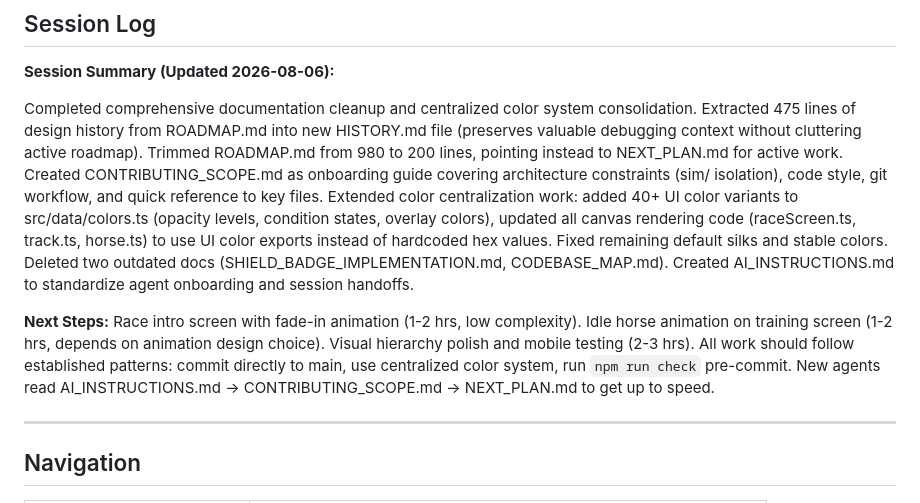
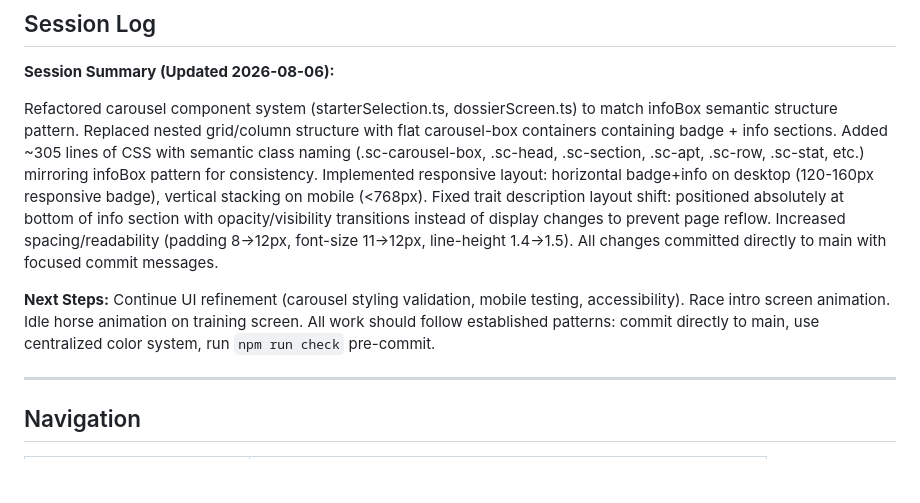
Before and after one commit to HaydenMay/Bloodline, a Markdown page: AI_INSTRUCTIONS.md, the part around the change. GitHub-like rendering; blank space fills up the shorter version.

Commit message:
Update session log with carousel refactoring work
Session summary: Refactored carousel to match infoBox semantic structure,
fixed trait description layout shift, improved spacing/readability.

Co-Authored-By: Claude Haiku 4.5 <noreply@anthropic.com>

```diff
--- a/AI_INSTRUCTIONS.md
+++ b/AI_INSTRUCTIONS.md
@@ -41,9 +41,9 @@ npm run check         # lint + build + test (pre-commit check)
 
 **Session Summary (Updated 2026-08-06):**
 
-Completed comprehensive documentation cleanup and centralized color system consolidation. Extracted 475 lines of design history from ROADMAP.md into new HISTORY.md file (preserves valuable debugging context without cluttering active roadmap). Trimmed ROADMAP.md from 980 to 200 lines, pointing instead to NEXT_PLAN.md for active work. Created CONTRIBUTING_SCOPE.md as onboarding guide covering architecture constraints (sim/ isolation), code style, git workflow, and quick reference to key files. Extended color centralization work: added 40+ UI color variants to src/data/colors.ts (opacity levels, condition states, overlay colors), updated all canvas rendering code (raceScreen.ts, track.ts, horse.ts) to use UI color exports instead of hardcoded hex values. Fixed remaining default silks and stable colors. Deleted two outdated docs (SHIELD_BADGE_IMPLEMENTATION.md, CODEBASE_MAP.md). Created AI_INSTRUCTIONS.md to standardize agent onboarding and session handoffs.
+Refactored carousel component system (starterSelection.ts, dossierScreen.ts) to match infoBox semantic structure pattern. Replaced nested grid/column structure with flat carousel-box containers containing badge + info sections. Added ~305 lines of CSS with semantic class naming (.sc-carousel-box, .sc-head, .sc-section, .sc-apt, .sc-row, .sc-stat, etc.) mirroring infoBox pattern for consistency. Implemented responsive layout: horizontal badge+info on desktop (120-160px responsive badge), vertical stacking on mobile (<768px). Fixed trait description layout shift: positioned absolutely at bottom of info section with opacity/visibility transitions instead of display changes to prevent page reflow. Increased spacing/readability (padding 8→12px, font-size 11→12px, line-height 1.4→1.5). All changes committed directly to main with focused commit messages.
 
-**Next Steps:** Race intro screen with fade-in animation (1-2 hrs, low complexity). Idle horse animation on training screen (1-2 hrs, depends on animation design choice). Visual hierarchy polish and mobile testing (2-3 hrs). All work should follow established patterns: commit directly to main, use centralized color system, run `npm run check` pre-commit. New agents read AI_INSTRUCTIONS.md → CONTRIBUTING_SCOPE.md → NEXT_PLAN.md to get up to speed.
+**Next Steps:** Continue UI refinement (carousel styling validation, mobile testing, accessibility). Race intro screen animation. Idle horse animation on training screen. All work should follow established patterns: commit directly to main, use centralized color system, run `npm run check` pre-commit.
 
 ---
 
```
